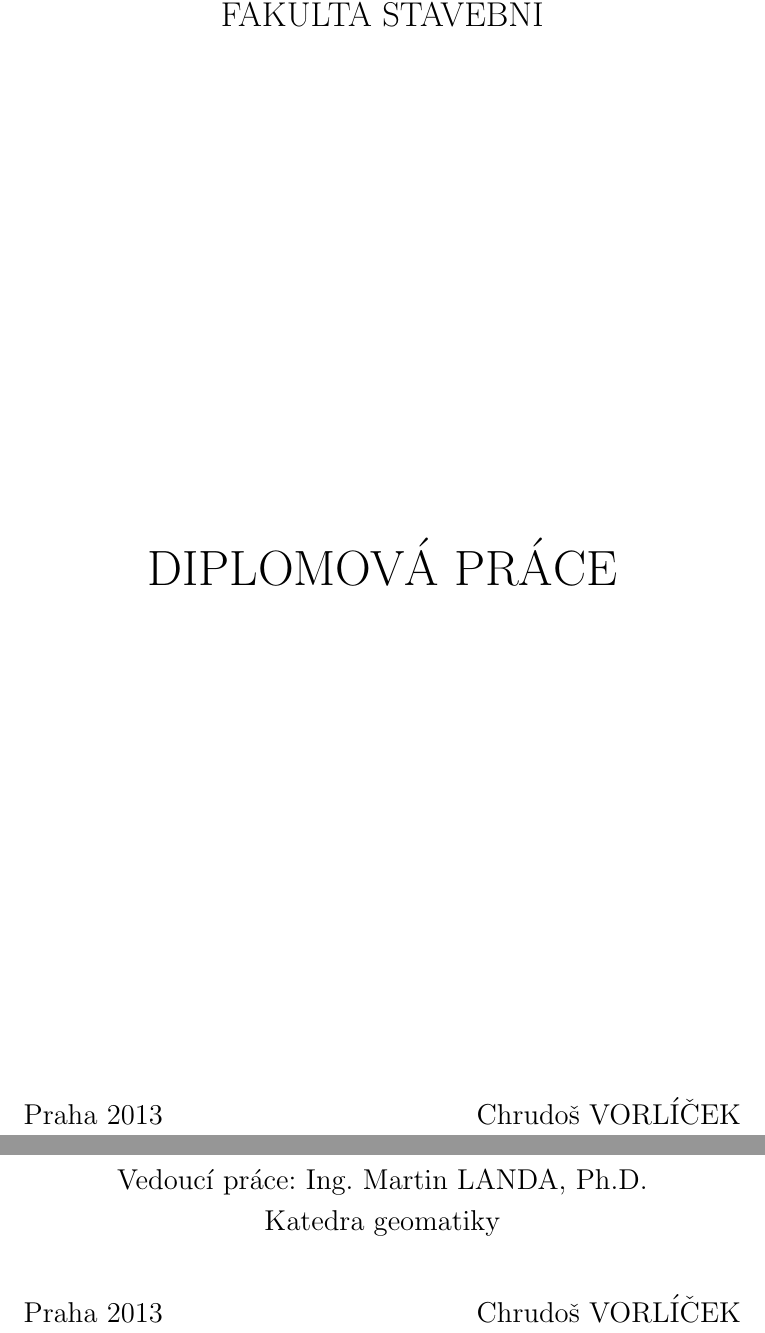
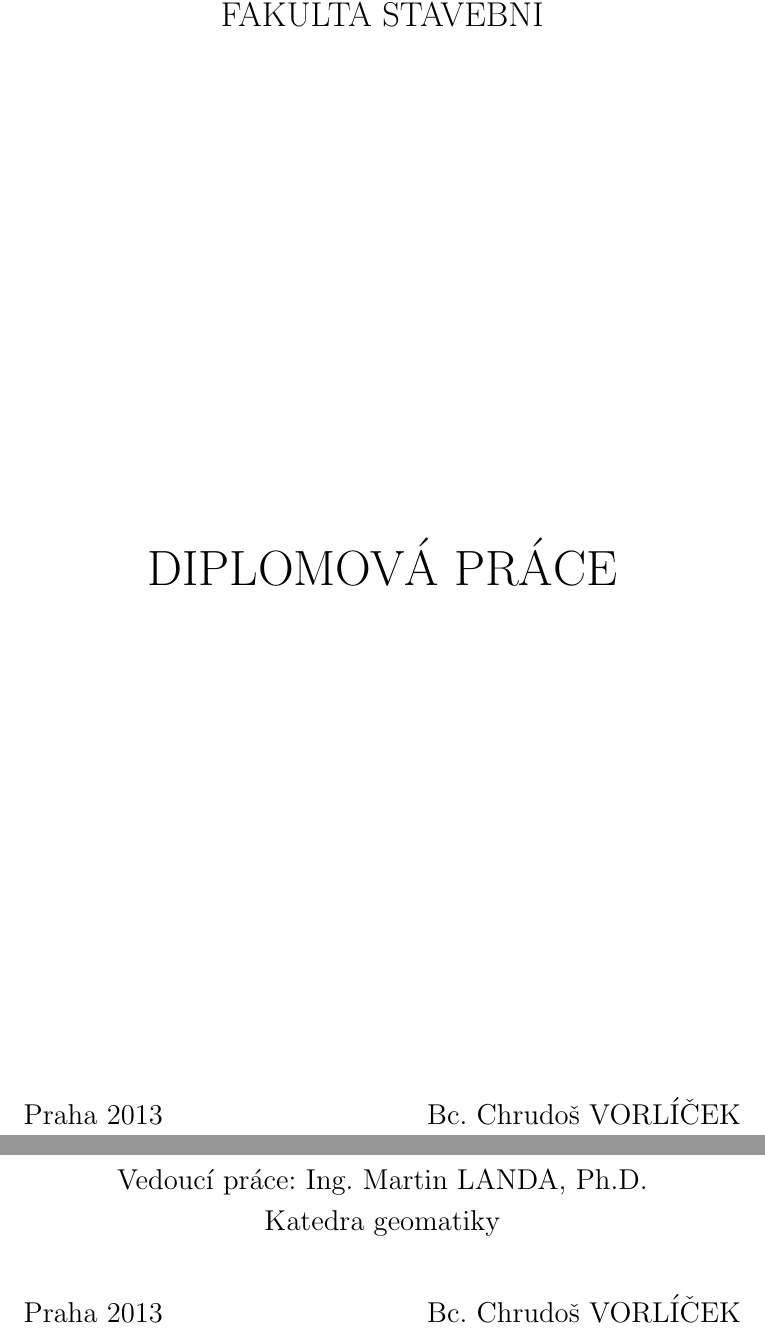
Before and after one commit to ctu-geoforall-lab-projects/dp-vorlicek-2014, a LaTeX book (text/dp.tex): two parts of pages 1 and 2 of 57, joined at a grey line, cut so that both start at the same text. Compiled offline with pdfLaTeX.

Commit message:
titul Bc.

```diff
--- a/text/dp.tex
+++ b/text/dp.tex
@@ -34,7 +34,7 @@
 		\\[9cm]
 		{\Huge DIPLOMOVÁ PRÁCE}
 		\\[9cm]
-		{\Large Praha 2013 \hspace{\stretch{1}} Chrudoš VORLÍČEK}
+		{\Large Praha 2013 \hspace{\stretch{1}} Bc. Chrudoš VORLÍČEK}
 	\end{center}
 \end{titlepage}
 
@@ -54,7 +54,7 @@
 		\\[3.5cm]
 		{\Large Vedoucí práce: Ing. Martin LANDA, Ph.D. \\[0.25cm] Katedra geomatiky}
 		\\[1cm]
-		{\Large Praha 2013 \hspace{\stretch{1}} Chrudoš VORLÍČEK}
+		{\Large Praha 2013 \hspace{\stretch{1}} Bc. Chrudoš VORLÍČEK}
 	\end{center}
 \end{titlepage}
 
```
